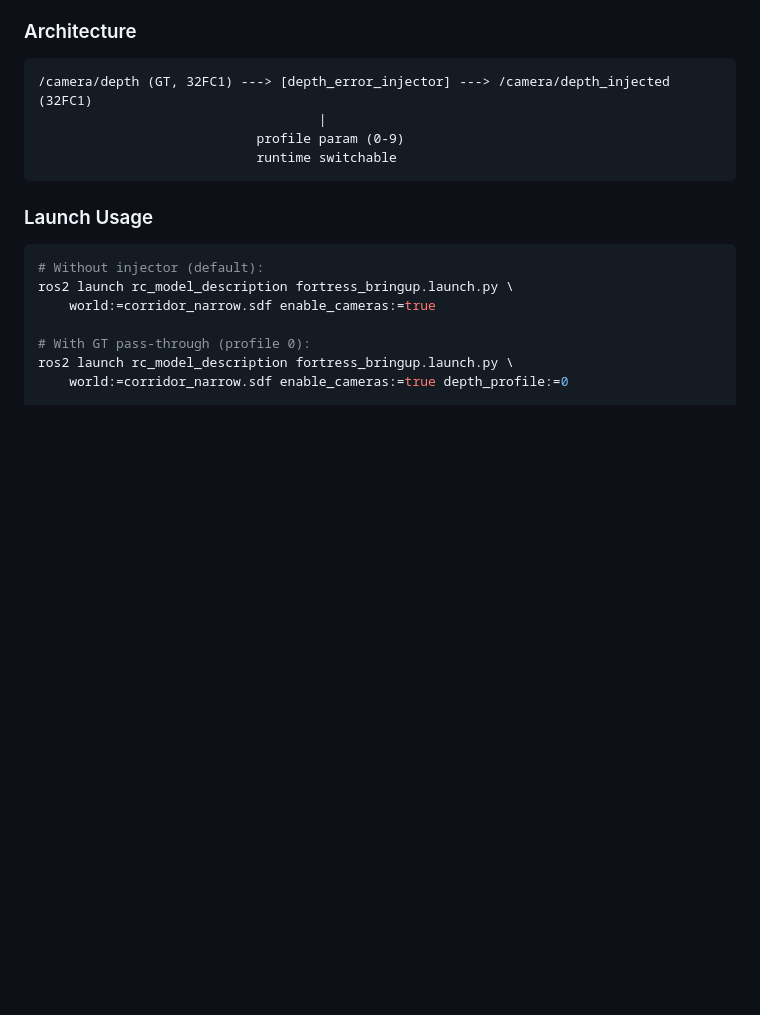
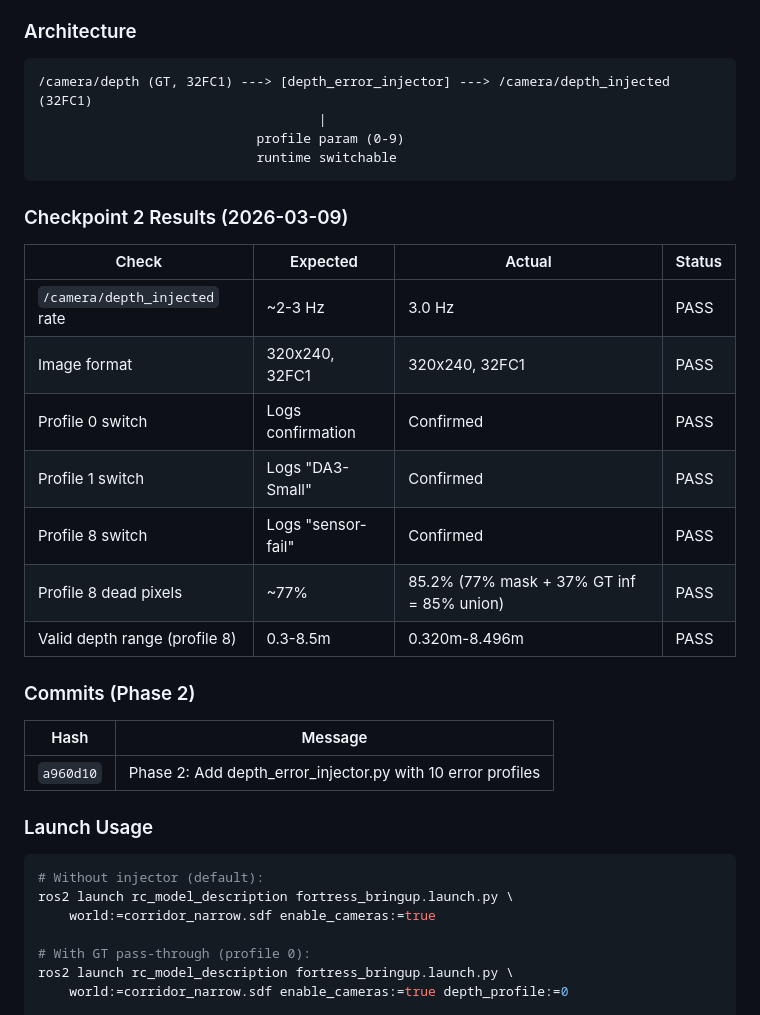
Before and after one commit to Nishant-ZFYII/NCHSB, a Markdown page: docs/gazebo_depth_sim_build_log.md, the part around the change. Drawn GitHub-style; blank space fills up the shorter version.

Commit message:
Checkpoint 2 passed: depth_error_injector verified with all profiles
Injected topic publishes at 3Hz, profile switching works at runtime.
Profile 8 (sensor-fail) produces 85.2% dead pixels (77% mask + GT inf).

````diff
--- a/docs/gazebo_depth_sim_build_log.md
+++ b/docs/gazebo_depth_sim_build_log.md
@@ -569,6 +569,24 @@ Dead pixel mask uses 8x8 block-level Bernoulli sampling for spatial correlation
                             runtime switchable
 ```
 
+### Checkpoint 2 Results (2026-03-09)
+
+| Check | Expected | Actual | Status |
+|-------|----------|--------|--------|
+| `/camera/depth_injected` rate | ~2-3 Hz | 3.0 Hz | PASS |
+| Image format | 320x240, 32FC1 | 320x240, 32FC1 | PASS |
+| Profile 0 switch | Logs confirmation | Confirmed | PASS |
+| Profile 1 switch | Logs "DA3-Small" | Confirmed | PASS |
+| Profile 8 switch | Logs "sensor-fail" | Confirmed | PASS |
+| Profile 8 dead pixels | ~77% | 85.2% (77% mask + 37% GT inf = 85% union) | PASS |
+| Valid depth range (profile 8) | 0.3-8.5m | 0.320m-8.496m | PASS |
+
+### Commits (Phase 2)
+
+| Hash | Message |
+|------|---------|
+| `a960d10` | Phase 2: Add depth_error_injector.py with 10 error profiles |
+
 ### Launch Usage
 
 ```bash
````
